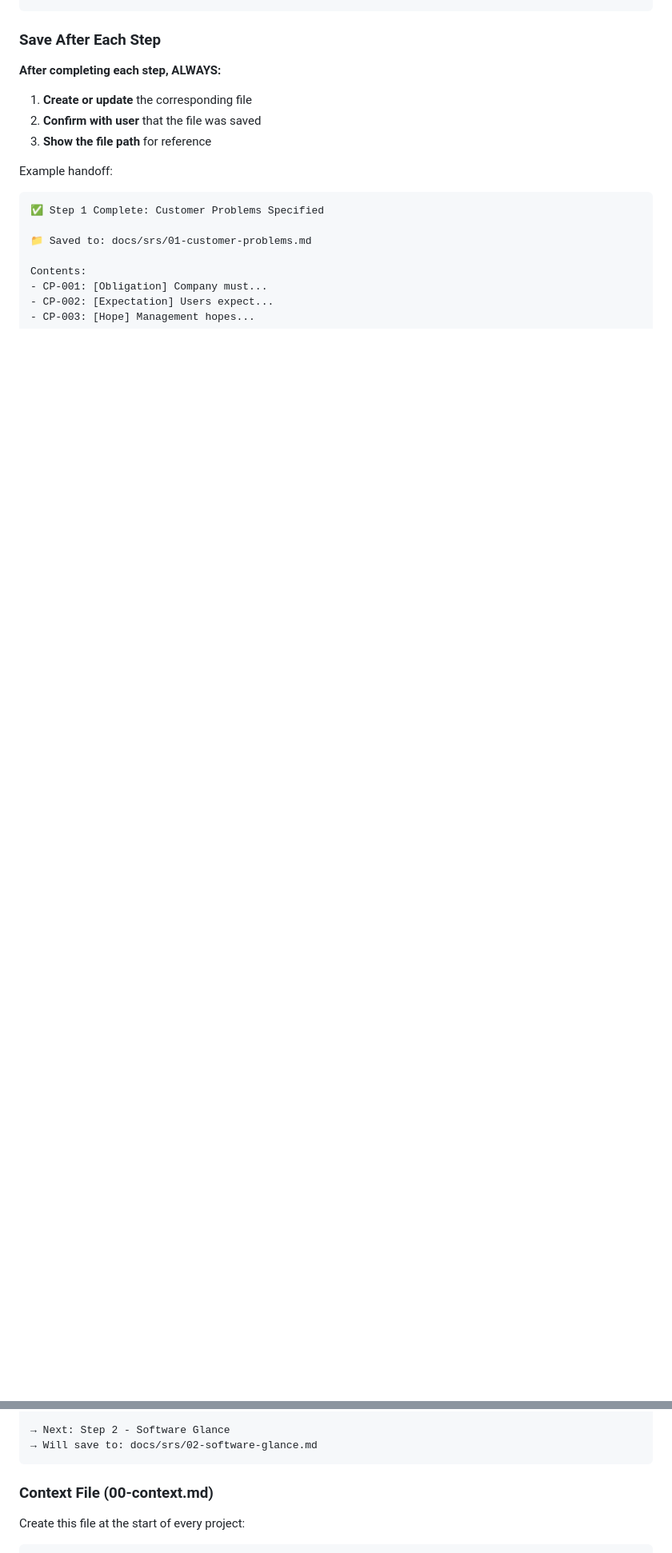
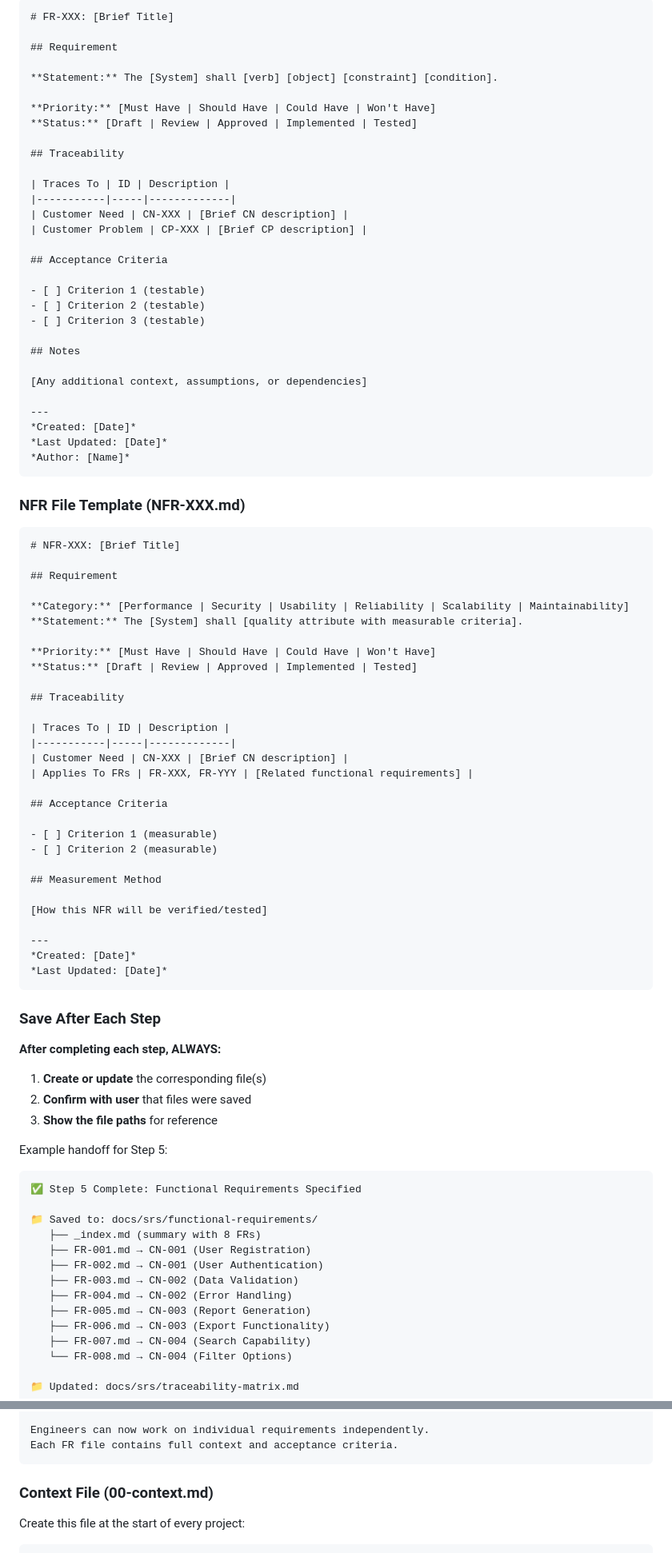
Before and after one commit to RafaelGorski/Problem-Based-SRS, a Markdown page: skills/problem-based-srs/SKILL.md, 2 parts joined by grey strips. Shown at 80% size. GitHub-like rendering; blank space fills up the shorter version.

Commit message:
Update SKILL.md with new methodology details.

````diff
--- a/skills/problem-based-srs/SKILL.md
+++ b/skills/problem-based-srs/SKILL.md
@@ -88,27 +111,98 @@ Create the following files as you progress through each step:
+```markdown
+# FR-XXX: [Brief Title]
+
+## Requirement
+
+**Statement:** The [System] shall [verb] [object] [constraint] [condition].
+
+**Priority:** [Must Have | Should Have | Could Have | Won't Have]
+**Status:** [Draft | Review | Approved | Implemented | Tested]
+
+## Traceability
+
+| Traces To | ID | Description |
+|-----------|-----|-------------|
+| Customer Need | CN-XXX | [Brief CN description] |
+| Customer Problem | CP-XXX | [Brief CP description] |
+
+## Acceptance Criteria
+
+- [ ] Criterion 1 (testable)
+- [ ] Criterion 2 (testable)
+- [ ] Criterion 3 (testable)
+
+## Notes
+
+[Any additional context, assumptions, or dependencies]
+
+---
+*Created: [Date]*
+*Last Updated: [Date]*
+*Author: [Name]*
+```
+
+### NFR File Template (NFR-XXX.md)
+
+```markdown
+# NFR-XXX: [Brief Title]
+
+## Requirement
+
+**Category:** [Performance | Security | Usability | Reliability | Scalability | Maintainability]
+**Statement:** The [System] shall [quality attribute with measurable criteria].
+
+**Priority:** [Must Have | Should Have | Could Have | Won't Have]
+**Status:** [Draft | Review | Approved | Implemented | Tested]
+
+## Traceability
+
+| Traces To | ID | Description |
+|-----------|-----|-------------|
+| Customer Need | CN-XXX | [Brief CN description] |
+| Applies To FRs | FR-XXX, FR-YYY | [Related functional requirements] |
+
+## Acceptance Criteria
+
+- [ ] Criterion 1 (measurable)
+- [ ] Criterion 2 (measurable)
+
+## Measurement Method
+
+[How this NFR will be verified/tested]
+
+---
+*Created: [Date]*
+*Last Updated: [Date]*
 ```
 
 ### Save After Each Step
 
 **After completing each step, ALWAYS:**
 
-1. **Create or update** the corresponding file
-2. **Confirm with user** that the file was saved
-3. **Show the file path** for reference
+1. **Create or update** the corresponding file(s)
+2. **Confirm with user** that files were saved
+3. **Show the file paths** for reference
 
-Example handoff:
+Example handoff for Step 5:
 
 ```
-✅ Step 1 Complete: Customer Problems Specified
+✅ Step 5 Complete: Functional Requirements Specified
 
-📁 Saved to: docs/srs/01-customer-problems.md
+📁 Saved to: docs/srs/functional-requirements/
+   ├── _index.md (summary with 8 FRs)
+   ├── FR-001.md → CN-001 (User Registration)
+   ├── FR-002.md → CN-001 (User Authentication)
+   ├── FR-003.md → CN-002 (Data Validation)
+   ├── FR-004.md → CN-002 (Error Handling)
+   ├── FR-005.md → CN-003 (Report Generation)
+   ├── FR-006.md → CN-003 (Export Functionality)
+   ├── FR-007.md → CN-004 (Search Capability)
+   └── FR-008.md → CN-004 (Filter Options)
 
-Contents:
-- CP-001: [Obligation] Company must...
-- CP-002: [Expectation] Users expect...
-- CP-003: [Hope] Management hopes...
+📁 Updated: docs/srs/traceability-matrix.md
 
-→ Next: Step 2 - Software Glance
-→ Will save to: docs/srs/02-software-glance.md
+Engineers can now work on individual requirements independently.
+Each FR file contains full context and acceptance criteria.
 ```
 
 ### Context File (00-context.md)
````
Also changed, not shown: other parts of skills/problem-based-srs/SKILL.md (+74 -57 lines).
